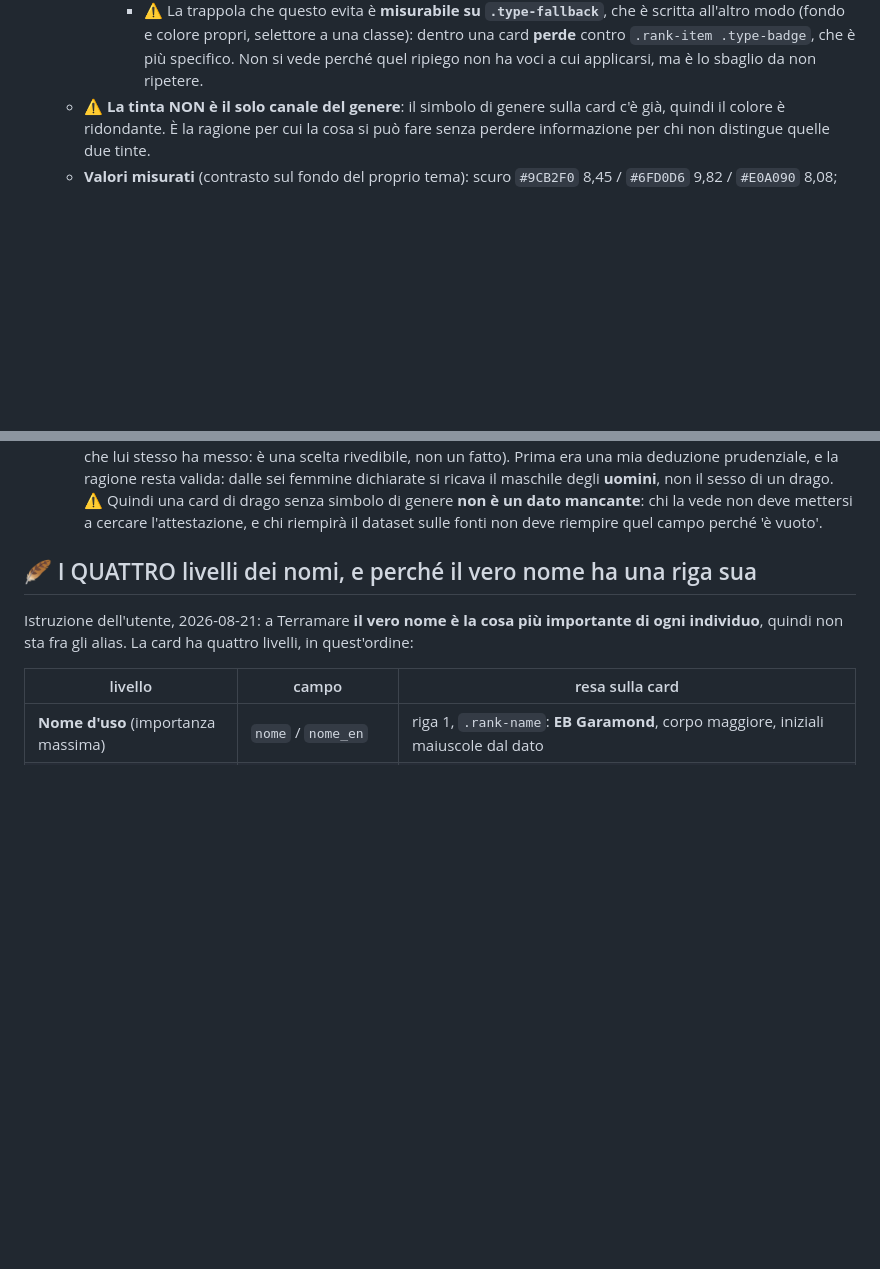
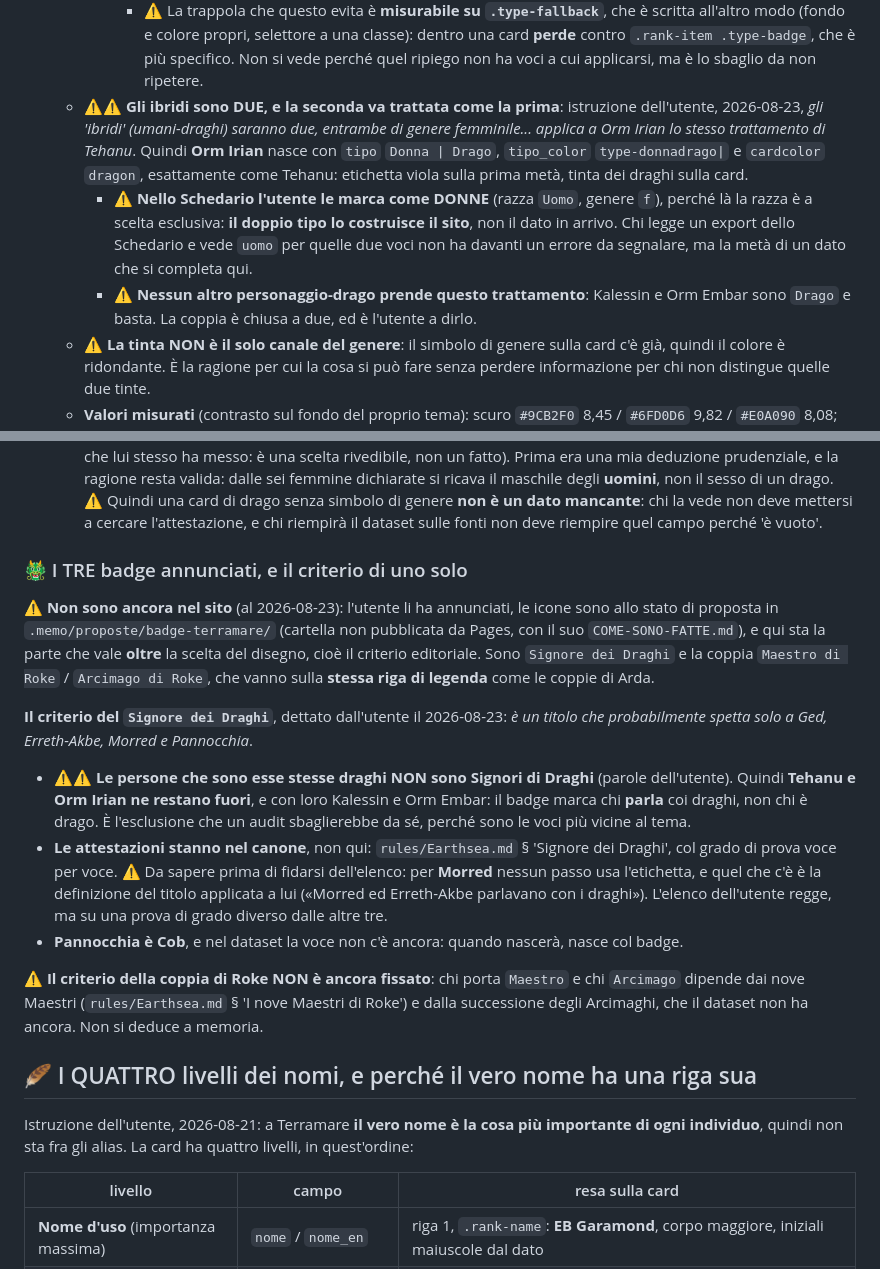
Before and after one commit to Roccobot/earthsea, a Markdown page: top/CLAUDE.md, 2 parts joined by grey strips. Rendered like a GitHub page; blank space fills up the shorter version.

```diff
--- a/top/CLAUDE.md
+++ b/top/CLAUDE.md
@@ -68,6 +68,17 @@ differenza è il punto da capire prima di toccare i colori.
         all'altro modo (fondo e colore propri, selettore a una classe): dentro una card
         **perde** contro `.rank-item .type-badge`, che è più specifico. Non si vede perché
         quel ripiego non ha voci a cui applicarsi, ma è lo sbaglio da non ripetere.
+  - ⚠️⚠️ **Gli ibridi sono DUE, e la seconda va trattata come la prima**: istruzione
+    dell'utente, 2026-08-23, *gli 'ibridi' (umani-draghi) saranno due, entrambe di genere
+    femminile... applica a Orm Irian lo stesso trattamento di Tehanu*. Quindi **Orm Irian**
+    nasce con `tipo` `Donna | Drago`, `tipo_color` `type-donnadrago|` e `cardcolor` `dragon`,
+    esattamente come Tehanu: etichetta viola sulla prima metà, tinta dei draghi sulla card.
+    - ⚠️ **Nello Schedario l'utente le marca come DONNE** (razza `Uomo`, genere `f`), perché
+      là la razza è a scelta esclusiva: **il doppio tipo lo costruisce il sito**, non il
+      dato in arrivo. Chi legge un export dello Schedario e vede `uomo` per quelle due voci
+      non ha davanti un errore da segnalare, ma la metà di un dato che si completa qui.
+    - ⚠️ **Nessun altro personaggio-drago prende questo trattamento**: Kalessin e Orm Embar
+      sono `Drago` e basta. La coppia è chiusa a due, ed è l'utente a dirlo.
   - ⚠️ **La tinta NON è il solo canale del genere**: il simbolo di genere sulla card c'è già,
     quindi il colore è ridondante. È la ragione per cui la cosa si può fare senza perdere
     informazione per chi non distingue quelle due tinte.
@@ -240,6 +251,33 @@ sintetico: in UI è **'Custode del vero nome di Ged'** / **'Keeper of Ged's true
     ⚠️ Quindi una card di drago senza simbolo di genere **non è un dato mancante**: chi la
     vede non deve mettersi a cercare l'attestazione, e chi riempirà il dataset sulle fonti
     non deve riempire quel campo perché 'è vuoto'.
+
+### 🐲 I TRE badge annunciati, e il criterio di uno solo
+
+⚠️ **Non sono ancora nel sito** (al 2026-08-23): l'utente li ha annunciati, le icone sono
+allo stato di proposta in `.memo/proposte/badge-terramare/` (cartella non pubblicata da
+Pages, con il suo `COME-SONO-FATTE.md`), e qui sta la parte che vale **oltre** la scelta del
+disegno, cioè il criterio editoriale. Sono `Signore dei Draghi` e la coppia `Maestro di
+Roke` / `Arcimago di Roke`, che vanno sulla **stessa riga di legenda** come le coppie di
+Arda.
+
+**Il criterio del `Signore dei Draghi`**, dettato dall'utente il 2026-08-23: *è un titolo che
+probabilmente spetta solo a Ged, Erreth-Akbe, Morred e Pannocchia*.
+
+- ⚠️⚠️ **Le persone che sono esse stesse draghi NON sono Signori di Draghi** (parole
+  dell'utente). Quindi **Tehanu e Orm Irian ne restano fuori**, e con loro Kalessin e Orm
+  Embar: il badge marca chi **parla** coi draghi, non chi è drago. È l'esclusione che un
+  audit sbaglierebbe da sé, perché sono le voci più vicine al tema.
+- **Le attestazioni stanno nel canone**, non qui: `rules/Earthsea.md` § 'Signore dei Draghi',
+  col grado di prova voce per voce. ⚠️ Da sapere prima di fidarsi dell'elenco: per **Morred**
+  nessun passo usa l'etichetta, e quel che c'è è la definizione del titolo applicata a lui
+  («Morred ed Erreth-Akbe parlavano con i draghi»). L'elenco dell'utente regge, ma su una
+  prova di grado diverso dalle altre tre.
+- **Pannocchia è Cob**, e nel dataset la voce non c'è ancora: quando nascerà, nasce col badge.
+
+⚠️ **Il criterio della coppia di Roke NON è ancora fissato**: chi porta `Maestro` e chi
+`Arcimago` dipende dai nove Maestri (`rules/Earthsea.md` § 'I nove Maestri di Roke') e dalla
+successione degli Arcimaghi, che il dataset non ha ancora. Non si deduce a memoria.
 
 ## 🪶 I QUATTRO livelli dei nomi, e perché il vero nome ha una riga sua
 
```
